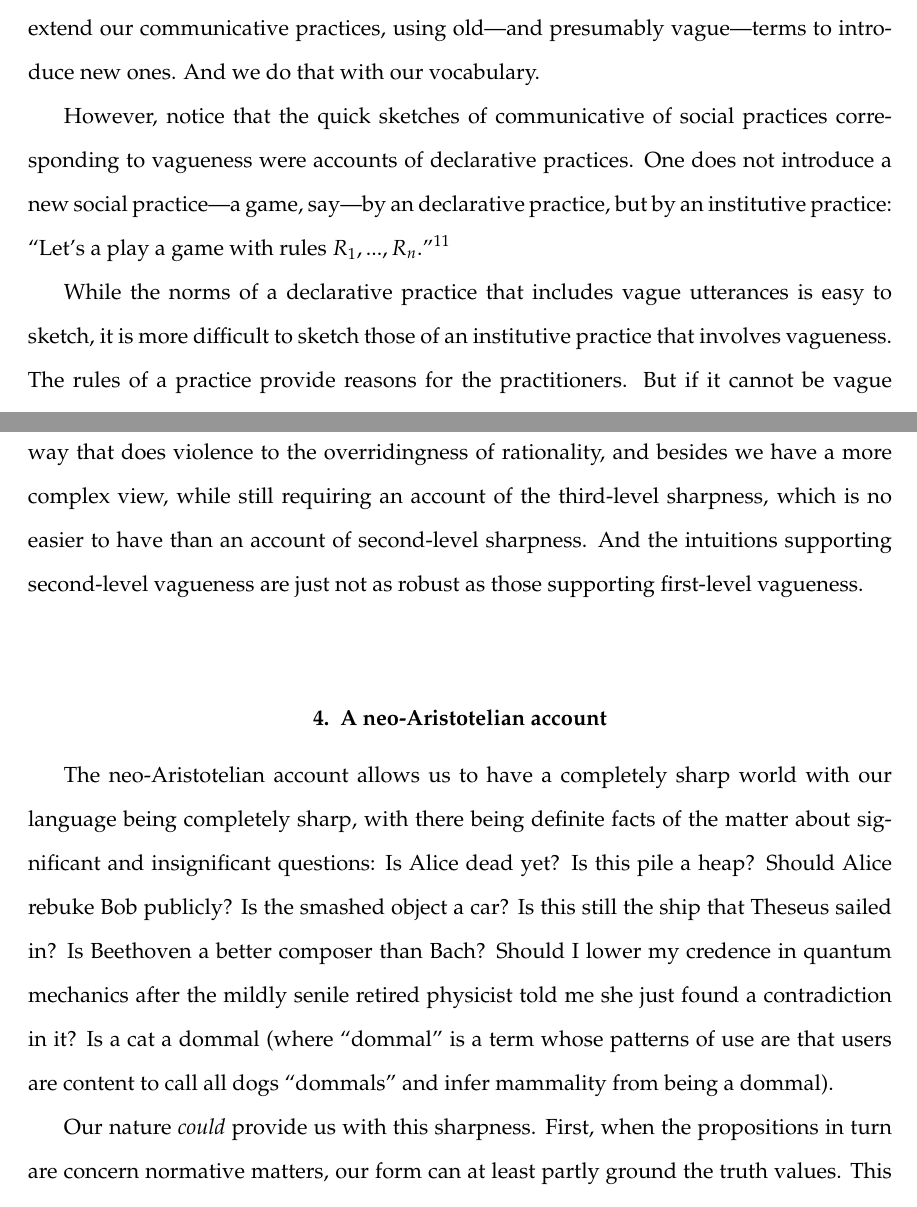
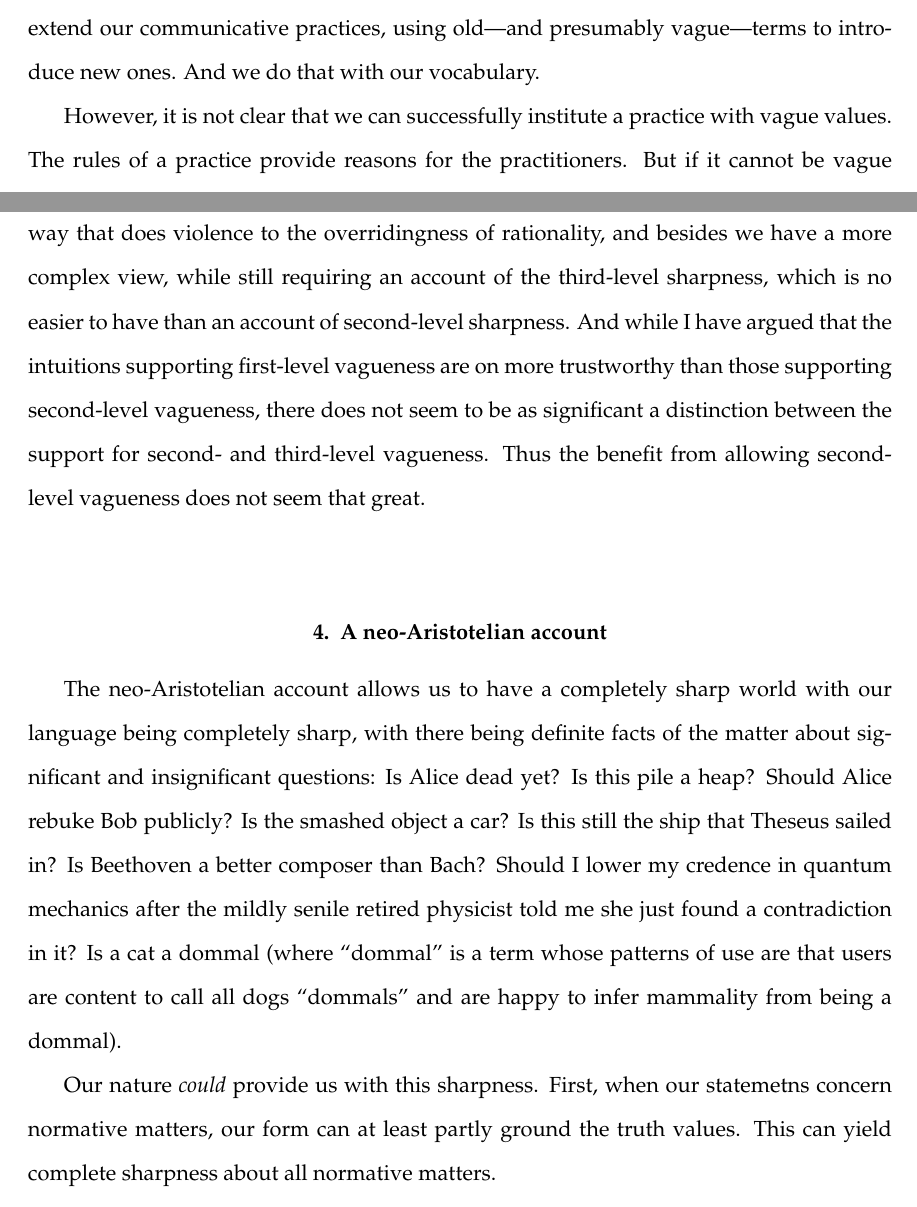
Before and after one commit to arpruss/norms-and-forms, a LaTeX thesis (document.tex, which reads chapter7.tex): two parts of pages 286 and 289 of 400, joined at a grey line, cut so that both start at the same text. Compiled offline with pdfLaTeX.

Commit message:
a bit more progress

```diff
--- a/chapter7.tex
+++ b/chapter7.tex
@@ -660,13 +658,8 @@ Consequently, in the new practice we can have cases where it's vague where Jim's
 Now, given the possibility of such a practice, its actuality is likely. Surely we often do extend our communicative practices,
 using old---and presumably vague---terms to introduce new ones. And we do that with our vocabulary.
 
-However, notice that the quick sketches of communicative of social practices corresponding to vagueness were accounts of declarative
-practices. One does not introduce a new social practice---a game, say---by an declarative practice, but by an
-institutive practice: ``Let's a play a game with rules $R_1,...,R_n$.''\footnote{Though of course one might
-use declarative grammar: ``We will play a game with rules $R_1,...,R_n$.''}
-
-While the norms of a declarative practice that includes vague utterances is easy to sketch, it is more difficult to sketch those of
-an institutive practice that involves vagueness. The rules of a practice provide reasons for the practitioners. But if
+However, it is not clear that we can successfully institute a practice with vague values. The rules of a practice
+provide reasons for the practitioners. But if
 it cannot be vague whether something is a reason for $\phi$ing, a reason against $\phi$ing, or neither, then we cannot make it
 vague what the rules defining the practice are and how they apply. What we can do is at most something this. We can have a practice
 of instituting practices, where we specify a collection of ordered ``rule'' pairs $(D,E)$ where $D$ is a description of a behavior (or maybe situation) and $E$ is an in-practice evaluation, such as ``permissible''
@@ -731,8 +723,10 @@ What that range is, however, is an objective fact about the world. Within each i
 will be sharp. However, there does not seem to be any significant philosophical benefit to placing the sharpness at the third-level
 rather than the second. We are left with the problematic idea that the concept of a reason is subject to multiple precisifications,
 in a way that does violence to the overridingness of rationality, and besides we have a more complex view, while still requiring
-an account of the third-level sharpness, which is no easier to have than an account of second-level sharpness. And the intuitions
-supporting second-level vagueness are just not as robust as those supporting first-level vagueness.
+an account of the third-level sharpness, which is no easier to have than an account of second-level sharpness.
+And while I have argued that the intuitions supporting first-level vagueness are on more trustworthy than those
+supporting second-level vagueness, there does not seem to be as significant a distinction between the support for
+second- and third-level vagueness. Thus the benefit from allowing second-level vagueness does not seem that great.
 
 \section{A neo-Aristotelian account}
 The neo-Aristotelian account allows us to have a completely sharp world with our language being completely sharp, with there being
@@ -740,16 +734,18 @@ definite facts of the matter about significant and insignificant
 questions: Is Alice dead yet? Is this pile a heap? Should Alice rebuke Bob publicly? Is the smashed object a car?
 Is this still the ship that Theseus sailed in? Is Beethoven a better composer than Bach? Should I lower my credence in quantum
 mechanics after the mildly senile retired physicist told me she just found a contradiction in it? Is a cat a dommal (where ``dommal''
-is a term whose patterns of use are that users are content to call all dogs ``dommals'' and infer mammality from being
+is a term whose patterns of use are that users are content to call all dogs ``dommals'' and are happy to infer mammality from being
 a dommal).
 
-Our nature \textit{could} provide us with this sharpness. First, when the propositions in turn are concern normative matters, our
+Our nature \textit{could} provide us with this sharpness. First, when our statemetns concern normative matters, our
 form can at least partly ground the truth values. This can yield complete sharpness about all normative matters.
 
 Second, our nature could ground the facts about the proposition expressed by and illocutionary force of each of our utterances
 by grounding the norms that specify how facts about our symbolic behavior together with facts about the non-symbolic aspects of the world attach
 propositions and illocutionary force to utterances. These rules could be very complex, and known by us only approximately and in general
 terms.
+
+%%revised
 
 But at the same time, instead of grounding the specific proposition expressed by each utterance, our nature could ground facts
 about ranges of propositions, thereby allowing declarative utterances to be vague with multiple precisifiers. Again, our nature
```
Also changed, not shown: document.pdf, chapter7.tex (23 more changed lines).
